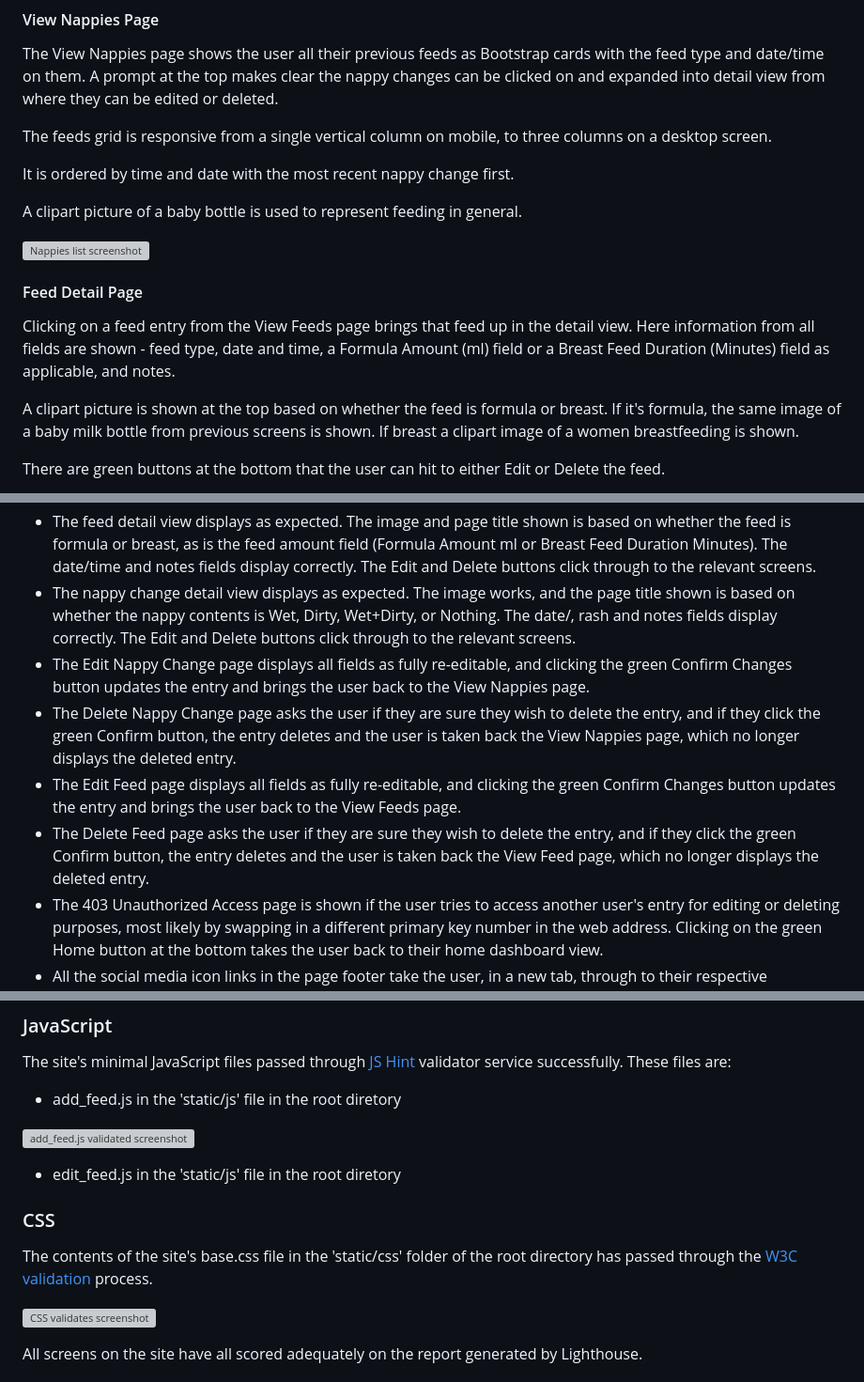
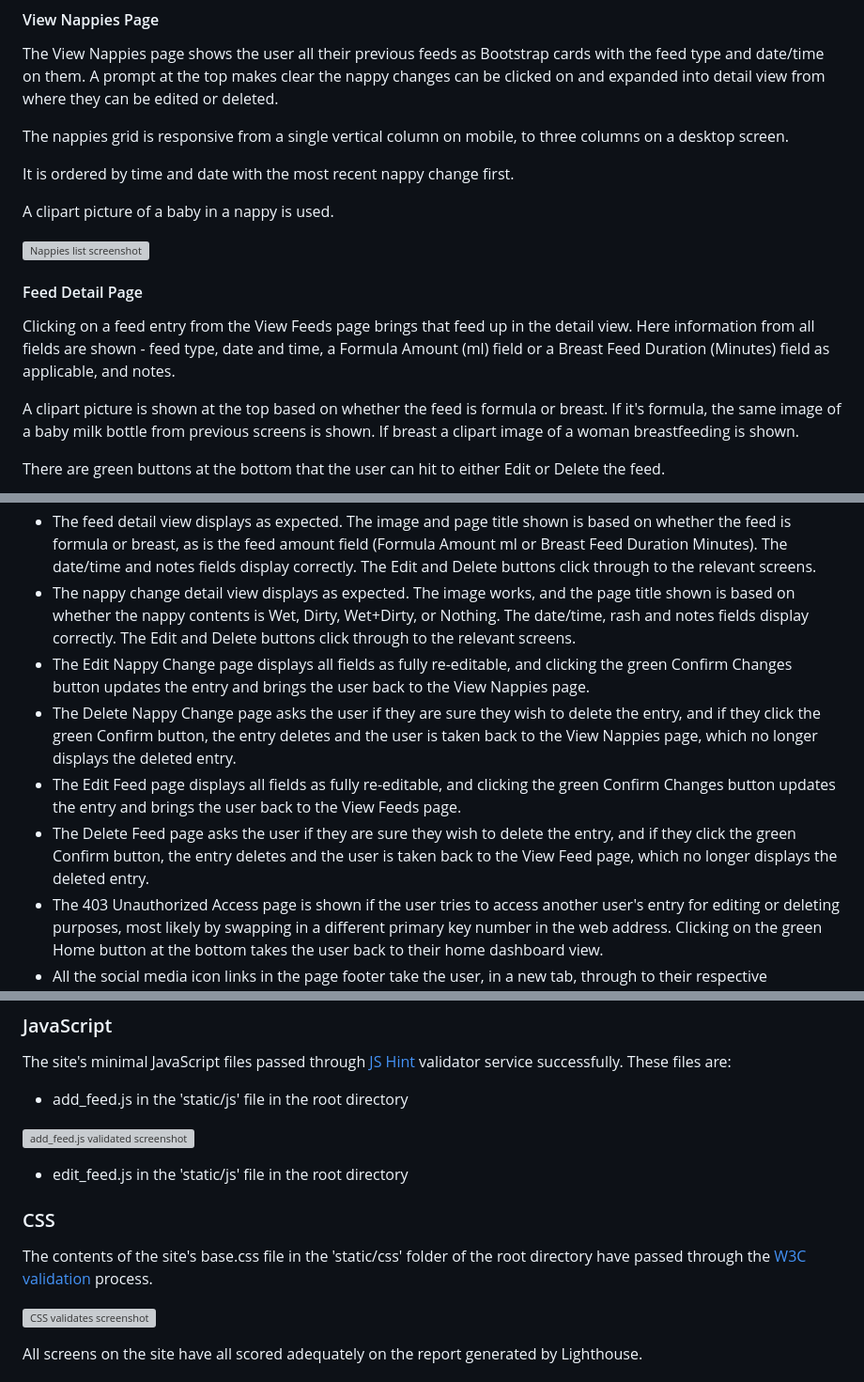
Before and after one commit to sjayawardena/p4-baby-tracker, a Markdown page: README.md, 3 parts joined by grey strips. Shown at 94% size. Drawn GitHub-style; grey boxes are pictures that could not be loaded.

```diff
--- a/README.md
+++ b/README.md
@@ -209,11 +213,11 @@ A clipart picture of a baby in a nappy is used at the top.
 
 The View Nappies page shows the user all their previous feeds as Bootstrap cards with the feed type and date/time on them. A prompt at the top makes clear the nappy changes can be clicked on and expanded into detail view from where they can be edited or deleted.
 
-The feeds grid is responsive from a single vertical column on mobile, to three columns on a desktop screen.
+The nappies grid is responsive from a single vertical column on mobile, to three columns on a desktop screen.
 
 It is ordered by time and date with the most recent nappy change first.
 
-A clipart picture of a baby bottle is used to represent feeding in general.
+A clipart picture of a baby in a nappy is used.
 
 ![Nappies list screenshot](static/images/readme/p4-view-nappies-screenshot.png)
 
@@ -221,7 +225,7 @@ A clipart picture of a baby bottle is used to represent feeding in general.
 
 Clicking on a feed entry from the View Feeds page brings that feed up in the detail view. Here information from all fields are shown - feed type, date and time, a Formula Amount (ml) field or a Breast Feed Duration (Minutes) field as applicable, and notes.
 
-A clipart picture is shown at the top based on whether the feed is formula or breast. If it's formula, the same image of a baby milk bottle from previous screens is shown. If breast a clipart image of a women breastfeeding is shown.
+A clipart picture is shown at the top based on whether the feed is formula or breast. If it's formula, the same image of a baby milk bottle from previous screens is shown. If breast a clipart image of a woman breastfeeding is shown.
 
 There are green buttons at the bottom that the user can hit to either Edit or Delete the feed.
 
@@ -296,11 +300,11 @@ On each browser, in all display sizes/modes, all of the following have been test
 - All parts of the Add Nappy Change page work as expected. The date and time can be selected via the dropdown menu; nappy contents can be selected via the dropdown menu with the options Wet, Dirty, Wet+Dirty or Nothing all available; and the Notes field takes input on an optional basis. Clicking the green Enter Nappy Change button confirms the entry and takes the user to the View Nappies page, complete with the new entry in the list.
 - The View Nappies page displays as expected. Nappy entries are displayed in date order with the newest first. The nappy entries are shown as Bootstrap cards, with the nappy contents field and the date and time field. The nappy contents displayed for each entry is a clickable link that opens that nappy's detail view.
 - The feed detail view displays as expected. The image and page title shown is based on whether the feed is formula or breast, as is the feed amount field (Formula Amount ml or Breast Feed Duration Minutes). The date/time and notes fields display correctly. The Edit and Delete buttons click through to the relevant screens.
-- The nappy change detail view displays as expected. The image works, and the page title shown is based on whether the nappy contents is Wet, Dirty, Wet+Dirty, or Nothing. The date/, rash and notes fields display correctly. The Edit and Delete buttons click through to the relevant screens.
+- The nappy change detail view displays as expected. The image works, and the page title shown is based on whether the nappy contents is Wet, Dirty, Wet+Dirty, or Nothing. The date/time, rash and notes fields display correctly. The Edit and Delete buttons click through to the relevant screens.
 - The Edit Nappy Change page displays all fields as fully re-editable, and clicking the green Confirm Changes button updates the entry and brings the user back to the View Nappies page.
-- The Delete Nappy Change page asks the user if they are sure they wish to delete the entry, and if they click the green Confirm button, the entry deletes and the user is taken back the View Nappies page, which no longer displays the deleted entry.
+- The Delete Nappy Change page asks the user if they are sure they wish to delete the entry, and if they click the green Confirm button, the entry deletes and the user is taken back to the View Nappies page, which no longer displays the deleted entry.
 - The Edit Feed page displays all fields as fully re-editable, and clicking the green Confirm Changes button updates the entry and brings the user back to the View Feeds page.
-- The Delete Feed page asks the user if they are sure they wish to delete the entry, and if they click the green Confirm button, the entry deletes and the user is taken back the View Feed page, which no longer displays the deleted entry.
+- The Delete Feed page asks the user if they are sure they wish to delete the entry, and if they click the green Confirm button, the entry deletes and the user is taken back to the View Feed page, which no longer displays the deleted entry.
 - The 403 Unauthorized Access page is shown if the user tries to access another user's entry for editing or deleting purposes, most likely by swapping in a different primary key number in the web address. Clicking on the green Home button at the bottom takes the user back to their home dashboard view.
 - All the social media icon links in the page footer take the user, in a new tab, through to their respective platforms.
 
@@ -369,15 +373,15 @@ These files are:
 
 The site's minimal JavaScript files passed through [JS Hint](https://jshint.com/) validator service successfully. These files are:
 
-- add_feed.js in the 'static/js' file in the root diretory
+- add_feed.js in the 'static/js' file in the root directory
 
 ![add_feed.js validated screenshot](static/images/readme/add-feed-js-validated-screenshot.png)
 
-- edit_feed.js in the 'static/js' file in the root diretory
+- edit_feed.js in the 'static/js' file in the root directory
 
 ### CSS
 
-The contents of the site's base.css file in the 'static/css' folder of the root directory has passed through the [W3C validation](https://validator.w3.org/) process.
+The contents of the site's base.css file in the 'static/css' folder of the root directory have passed through the [W3C validation](https://validator.w3.org/) process.
 
 ![CSS validates screenshot](static/images/readme/p4-css-validated-screenshot.png)
 
```
Also changed, not shown: other parts of README.md (+44 -38 lines).
